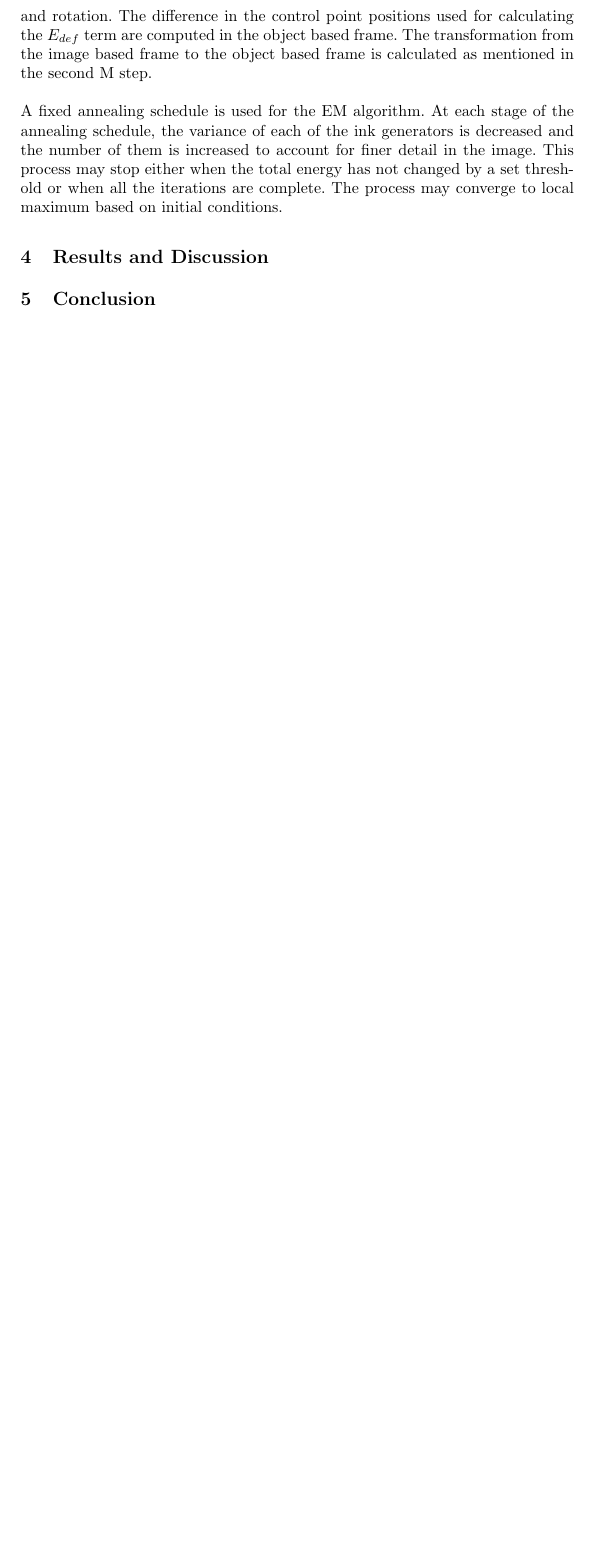
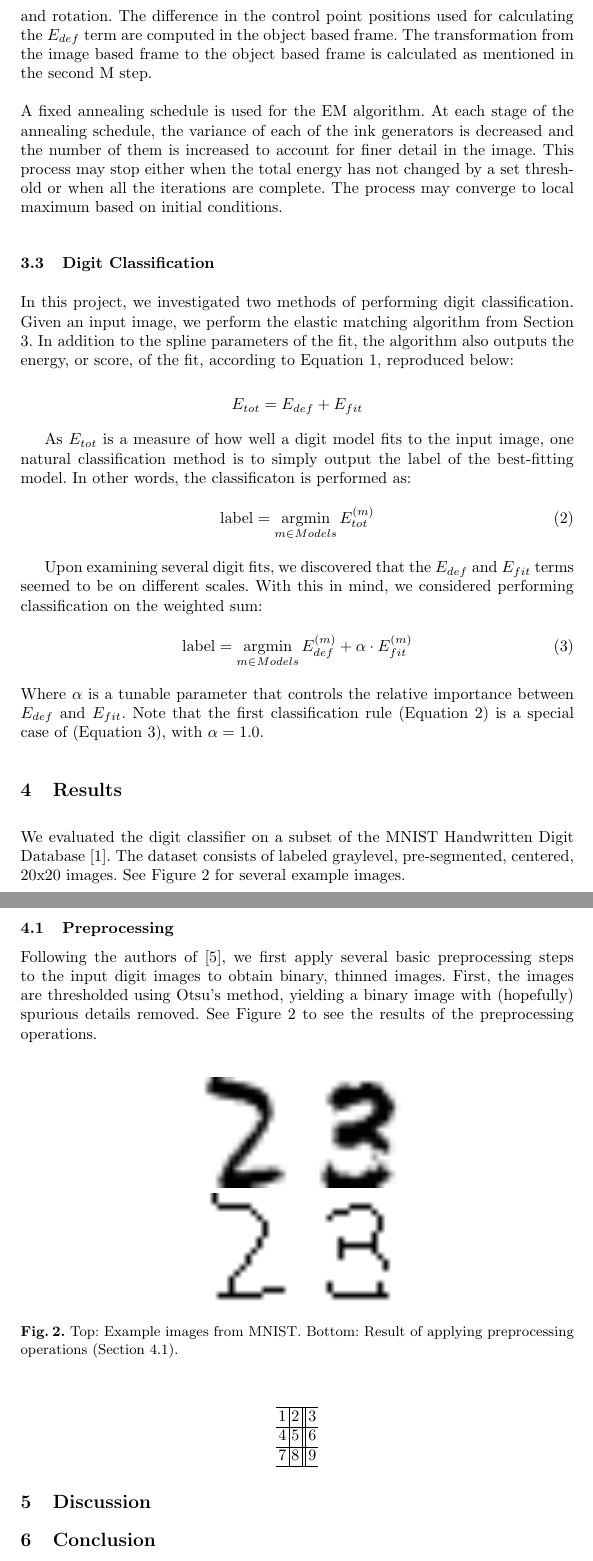
Before and after one commit to bmarcott/masters_project, a LaTeX paper (project-report-tex/project-report.tex): part of page 5 of 5 before the commit and two parts of pages 5 and 6 of 7 after it, the two joined at a grey line, cut so that both start at the same text, the shorter picture padded with empty space. Compiled offline with pdfLaTeX.

Commit message:
Committing progress on report (result, classify).

```diff
--- a/project-report-tex/project-report.tex
+++ b/project-report-tex/project-report.tex
@@ -91,26 +107,67 @@ The maximization contains two steps. The first step maximizes the total energy w
 \\
 A fixed annealing schedule is used for the EM algorithm. At each stage of the annealing schedule, the variance of each of the ink generators is decreased and the number of them is increased to account for finer detail in the image. This process may stop either when the total energy has not changed by a set threshold or when all the iterations are complete. The process may converge to local maximum based on initial conditions.
 
+\subsection{Digit Classification}
 
-\section{Results and Discussion}
-% \footnote{.}
+In this project, we investigated two methods of performing digit classification.
+Given an input image, we perform the elastic matching algorithm from Section \ref{sec:methodology}.
+In addition to the spline parameters of the fit, the algorithm also outputs the energy, or score, of the fit, according to Equation \ref{eq:E_total}, reproduced below:
 
-%Listed in Table  \ref{table:topics}
-%
-%\begin{table}[tp]\scriptsize
-%\caption{Top 19 words generated for 10 distinct topics found using LDA Topic Modeling.}
-%\label{table:topics}
-%\centering
-%\setlength{\tabcolsep}{6.5pt}
-%\begin{tabular}{p{1cm} p{7.7cm} p{2cm}}
-%\hline\noalign{\smallskip}\hline\noalign{\smallskip}
-%Topic \# & Top Words & Topic\\
-%\noalign{\smallskip}
-%\hline
-%
-%\hline\noalign{\smallskip}\hline\noalign{\smallskip}
-%\end{tabular}
-%\end{table}
+\begin{equation*}
+    E_{tot} = E_{def} + E_{fit}
+\end{equation*}
+
+As $E_{tot}$ is a measure of how well a digit model fits to the input image, one natural classification method is to simply output the label of the best-fitting model.
+In other words, the classificaton is performed as:
+\begin{equation*}
+\numberthis \label{eq:class1}
+\text{label} = \argmin_{m \in Models}{E_{tot}^{(m)}}
+\end{equation*}
+
+Upon examining several digit fits, we discovered that the $E_{def}$ and $E_{fit}$ terms seemed to be on different scales.
+With this in mind, we considered performing classification on the weighted sum:
+\begin{equation*}
+\numberthis \label{eq:class2}
+\text{label} = \argmin_{m \in Models}{E_{def}^{(m)} + \alpha \cdot E_{fit}^{(m)}}
+\end{equation*}
+Where $\alpha$ is a tunable parameter that controls the relative importance between $E_{def}$ and $E_{fit}$.
+Note that the first classification rule (Equation \ref{eq:class1}) is a special case of (Equation \ref{eq:class2}), with $\alpha = 1.0$.
+
+\section{Results}
+
+We evaluated the digit classifier on a subset of the MNIST Handwritten Digit Database \cite{mnist}.
+The dataset consists of labeled graylevel, pre-segmented, centered, 20x20 images.
+See Figure \ref{fig:mnist_imgs} for several example images.
+
+\subsection{Preprocessing}
+\label{sec:preproc}
+
+Following the authors of \cite{Hinton92adaptiveelastic}, we first apply several basic preprocessing steps to the input digit images to obtain binary, thinned images.
+First, the images are thresholded using Otsu's method, yielding a binary image with (hopefully) spurious details removed.
+See Figure \ref{fig:mnist_imgs} to see the results of the preprocessing operations.
+
+\begin{figure*}
+\centering
+\begin{tabular}{cc}
+\includegraphics[width=.2\linewidth]{figs/Imnist_3749.png} & \includegraphics[width=.2\linewidth]{figs/Imnist_1960.png} \\
+\includegraphics[width=.2\linewidth]{figs/Imnist_proc_1.png} & \includegraphics[width=.2\linewidth]{figs/Imnist_proc_16.png} \\
+\end{tabular}
+\caption{Top: Example images from MNIST. Bottom: Result of applying preprocessing operations (Section \ref{sec:preproc}).}
+\label{fig:mnist_imgs}
+\end{figure*}
+
+\begin{center}
+  \begin{tabular}{ l | c || r }
+    \hline
+    1 & 2 & 3 \\ \hline
+    4 & 5 & 6 \\ \hline
+    7 & 8 & 9 \\
+    \hline
+  \end{tabular}
+\end{center}
+
+
+\section{Discussion}
 
 \section{Conclusion}
 
```
Also changed, not shown: project-report-tex/figs/Imnist_1960.png (added), project-report-tex/figs/Imnist_3749.png (added), project-report-tex/figs/Imnist_proc_1.png (added), project-report-tex/figs/Imnist_proc_16.png (added), project-report-tex/project-report.tex (20 more changed lines).
